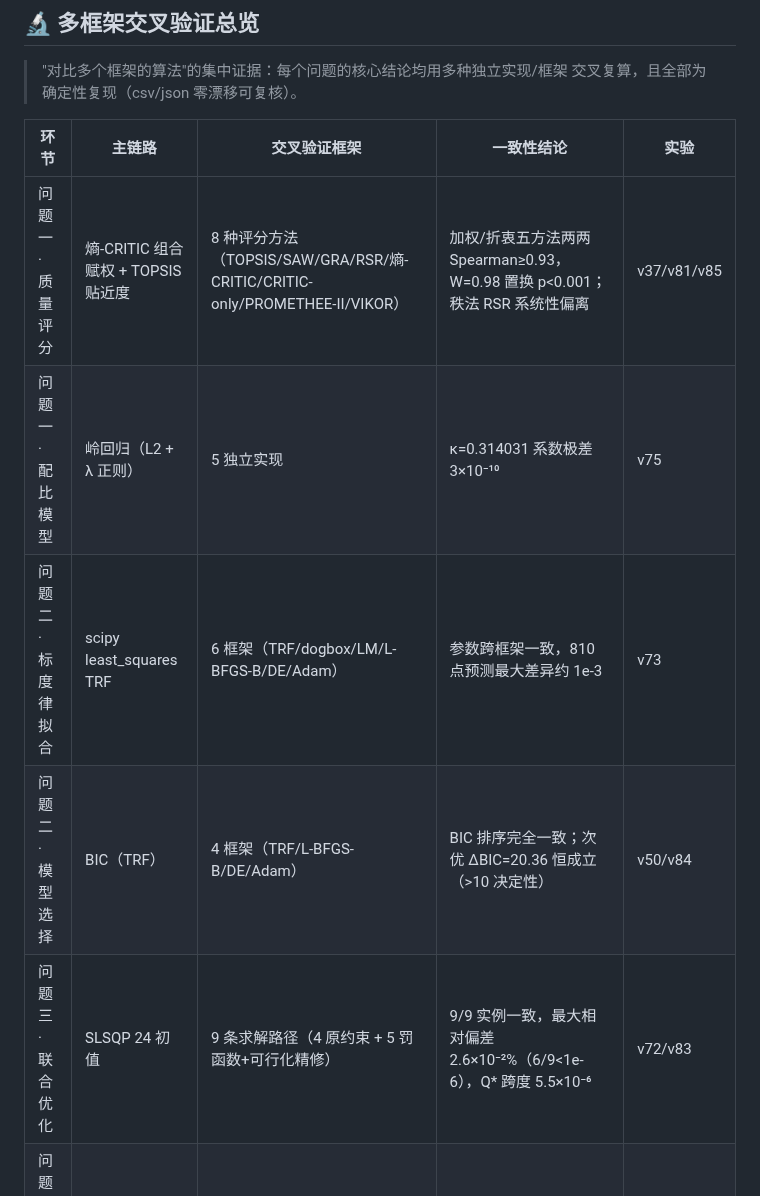
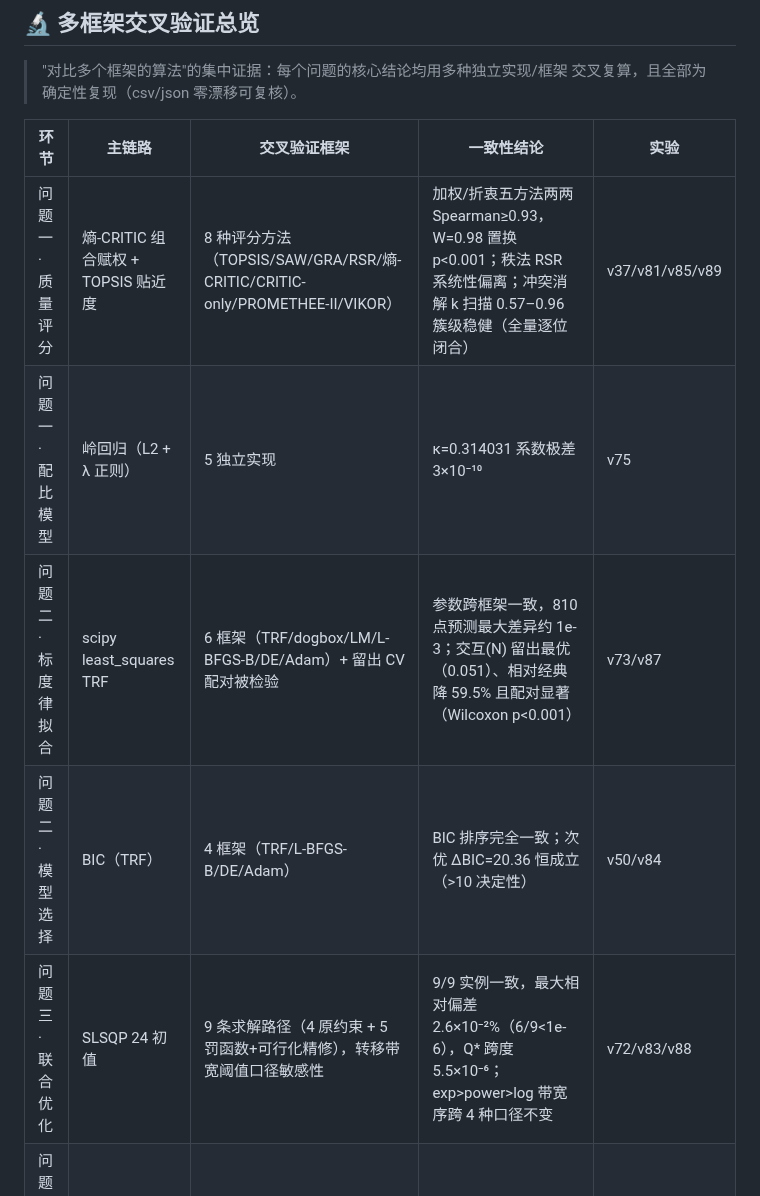
Before and after one commit to Akun-python/llm-compute-allocation-modeling, a Markdown page: README.md, the part around the change. Drawn GitHub-style.

Commit message:
docs: §5冲突段全量数字核验通过(0.152/0.632/0.268/27249/0.244/0.430->0.535/0.115/0.110)——官方272,505管线复算逐项一致, 无修改; README总览表补全v87-v89引用(P1消解k扫描/P2留出CV配对显著/P3带宽序跨口径不变), PAPER_CLAIM_AUDIT追加Round-26

```diff
--- a/README.md
+++ b/README.md
@@ -45,11 +45,11 @@
 
 | 环节 | 主链路 | 交叉验证框架 | 一致性结论 | 实验 |
 |---|---|---|---|---|
-| 问题一 · 质量评分 | 熵-CRITIC 组合赋权 + TOPSIS 贴近度 | 8 种评分方法（TOPSIS/SAW/GRA/RSR/熵-CRITIC/CRITIC-only/PROMETHEE-II/VIKOR） | 加权/折衷五方法两两 Spearman≥0.93，W=0.98 置换 p<0.001；秩法 RSR 系统性偏离 | v37/v81/v85 |
+| 问题一 · 质量评分 | 熵-CRITIC 组合赋权 + TOPSIS 贴近度 | 8 种评分方法（TOPSIS/SAW/GRA/RSR/熵-CRITIC/CRITIC-only/PROMETHEE-II/VIKOR） | 加权/折衷五方法两两 Spearman≥0.93，W=0.98 置换 p<0.001；秩法 RSR 系统性偏离；冲突消解 k 扫描 0.57–0.96 簇级稳健（全量逐位闭合） | v37/v81/v85/v89 |
 | 问题一 · 配比模型 | 岭回归（L2 + λ 正则） | 5 独立实现 | κ=0.314031 系数极差 3×10⁻¹⁰ | v75 |
-| 问题二 · 标度律拟合 | scipy least_squares TRF | 6 框架（TRF/dogbox/LM/L-BFGS-B/DE/Adam） | 参数跨框架一致，810 点预测最大差异约 1e-3 | v73 |
+| 问题二 · 标度律拟合 | scipy least_squares TRF | 6 框架（TRF/dogbox/LM/L-BFGS-B/DE/Adam）+ 留出 CV 配对被检验 | 参数跨框架一致，810 点预测最大差异约 1e-3；交互(N) 留出最优（0.051）、相对经典降 59.5% 且配对显著（Wilcoxon p<0.001） | v73/v87 |
 | 问题二 · 模型选择 | BIC（TRF） | 4 框架（TRF/L-BFGS-B/DE/Adam） | BIC 排序完全一致；次优 ΔBIC=20.36 恒成立（>10 决定性） | v50/v84 |
-| 问题三 · 联合优化 | SLSQP 24 初值 | 9 条求解路径（4 原约束 + 5 罚函数+可行化精修） | 9/9 实例一致，最大相对偏差 2.6×10⁻²%（6/9<1e-6），Q* 跨度 5.5×10⁻⁶ | v72/v83 |
+| 问题三 · 联合优化 | SLSQP 24 初值 | 9 条求解路径（4 原约束 + 5 罚函数+可行化精修），转移带宽阈值口径敏感性 | 9/9 实例一致，最大相对偏差 2.6×10⁻²%（6/9<1e-6），Q* 跨度 5.5×10⁻⁶；exp>power>log 带宽序跨 4 种口径不变 | v72/v83/v88 |
 | 问题四 · 前沿分解 | LP 分位数回归 | 5 框架（LP/statsmodels/sklearn/L-BFGS-B/Adam） | 系数跨框架一致（b_N 极差<0.2%），τ∈[0.5,0.99] 族稳健 | v74/v77 |
 | 问题四 · 前沿预测 | 线性 QR 外推 | 4 种趋势形式 + 集成（MAPE 反比加权/等权） | 回测 MAPE 178/71/57/10%；饱和投影 64/103、集成投影 65/106、口径带 [64,67]/[103,110] 全部落双情景区间内 | v82/v86 |
 
```
Also changed, not shown: PAPER_CLAIM_AUDIT.md (+21 -0 lines).
